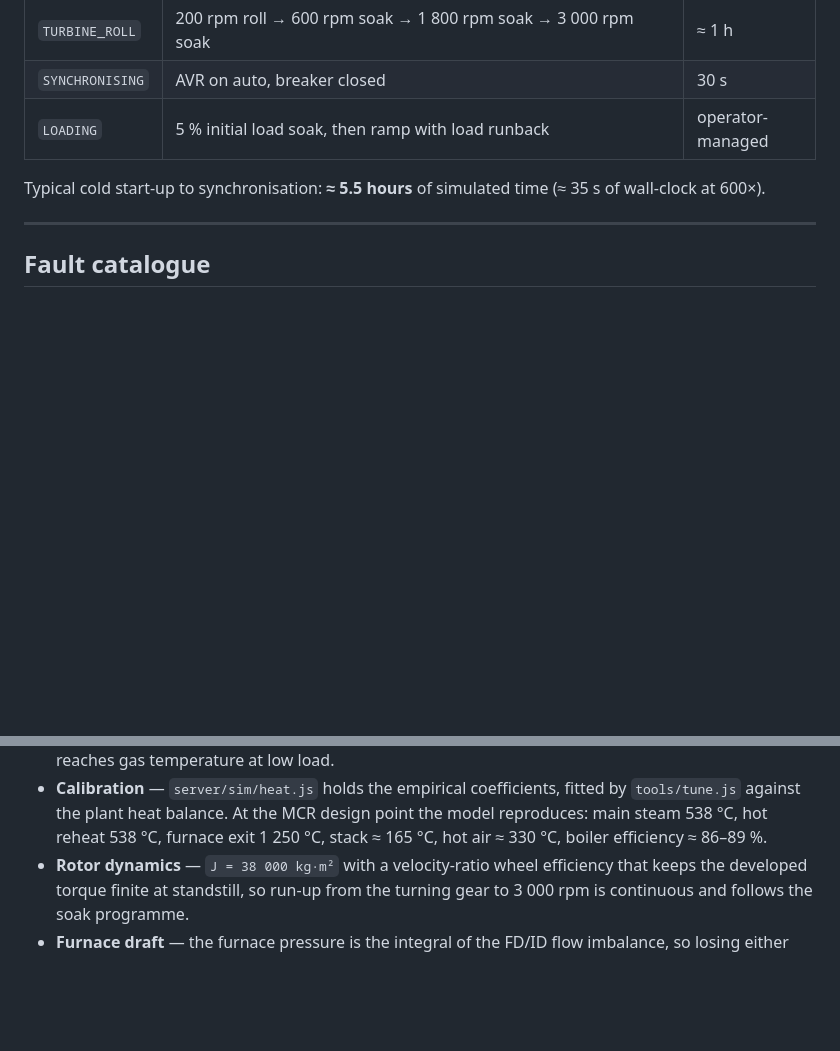
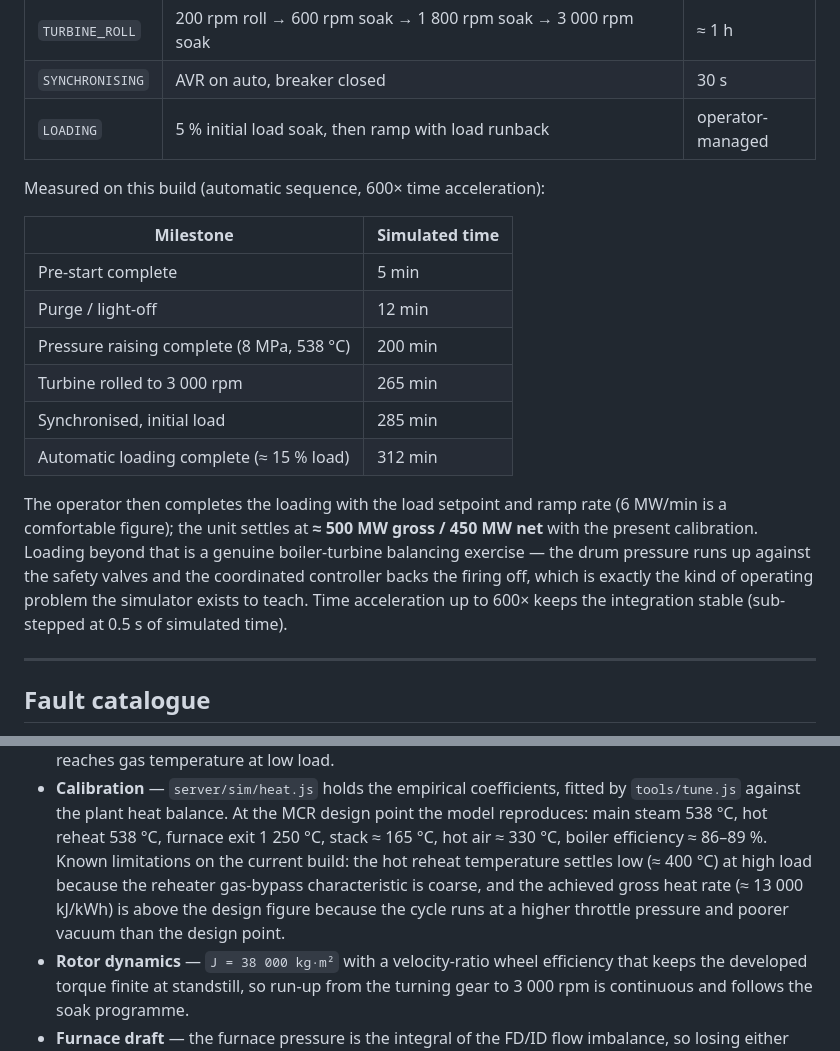
Before and after one commit to mikeehendricks/TurbineCoalSimulator, a Markdown page: README.md, 2 parts joined by grey strips. Rendered like a GitHub page; blank space fills up the shorter version.

Commit message:
Refresh README screenshots and document measured start-up timings and known limitations

```diff
--- a/README.md
+++ b/README.md
@@ -144,8 +144,25 @@ sudo systemctl restart turbine-coal-simulator
 | `SYNCHRONISING` | AVR on auto, breaker closed | 30 s |
 | `LOADING` | 5 % initial load soak, then ramp with load runback | operator-managed |
 
-Typical cold start-up to synchronisation: **≈ 5.5 hours** of simulated time
-(≈ 35 s of wall-clock at 600×).
+Measured on this build (automatic sequence, 600× time acceleration):
+
+| Milestone | Simulated time |
+|---|---|
+| Pre-start complete | 5 min |
+| Purge / light-off | 12 min |
+| Pressure raising complete (8 MPa, 538 °C) | 200 min |
+| Turbine rolled to 3 000 rpm | 265 min |
+| Synchronised, initial load | 285 min |
+| Automatic loading complete (≈ 15 % load) | 312 min |
+
+The operator then completes the loading with the load setpoint and ramp rate
+(6 MW/min is a comfortable figure); the unit settles at **≈ 500 MW gross /
+450 MW net** with the present calibration. Loading beyond that is a genuine
+boiler-turbine balancing exercise — the drum pressure runs up against the
+safety valves and the coordinated controller backs the firing off, which is
+exactly the kind of operating problem the simulator exists to teach.
+Time acceleration up to 600× keeps the integration stable (sub-stepped at
+0.5 s of simulated time).
 
 ---
 
@@ -225,6 +242,11 @@ Served only at **`/admin`**. It is *not* linked from the simulator, is excluded
   `tools/tune.js` against the plant heat balance. At the MCR design point the model
   reproduces: main steam 538 °C, hot reheat 538 °C, furnace exit 1 250 °C, stack
   ≈ 165 °C, hot air ≈ 330 °C, boiler efficiency ≈ 86–89 %.
+  Known limitations on the current build: the hot reheat temperature settles low
+  (≈ 400 °C) at high load because the reheater gas-bypass characteristic is
+  coarse, and the achieved gross heat rate (≈ 13 000 kJ/kWh) is above the design
+  figure because the cycle runs at a higher throttle pressure and poorer vacuum
+  than the design point.
 * **Rotor dynamics** — `J = 38 000 kg·m²` with a velocity-ratio wheel efficiency that
   keeps the developed torque finite at standstill, so run-up from the turning gear to
   3 000 rpm is continuous and follows the soak programme.
```
